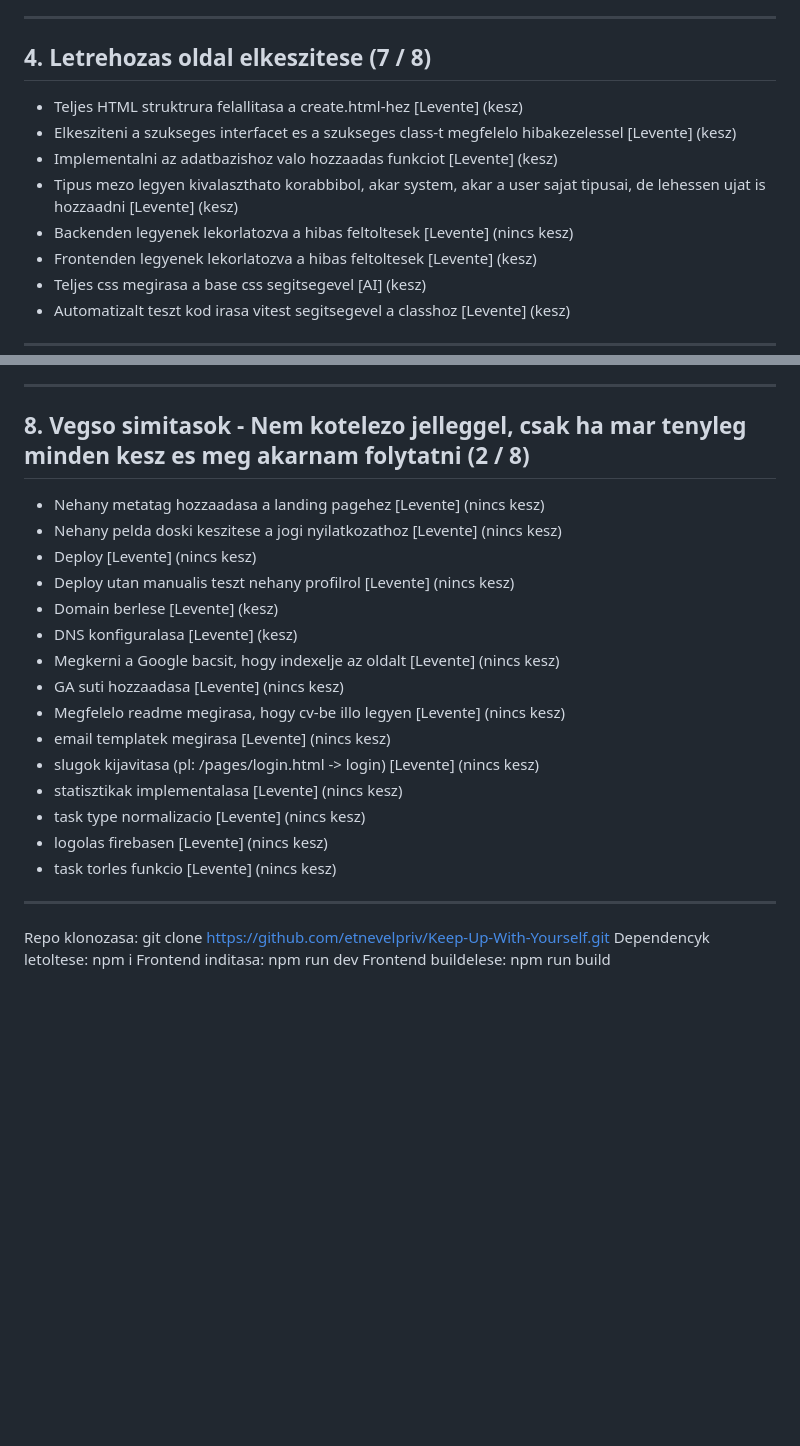
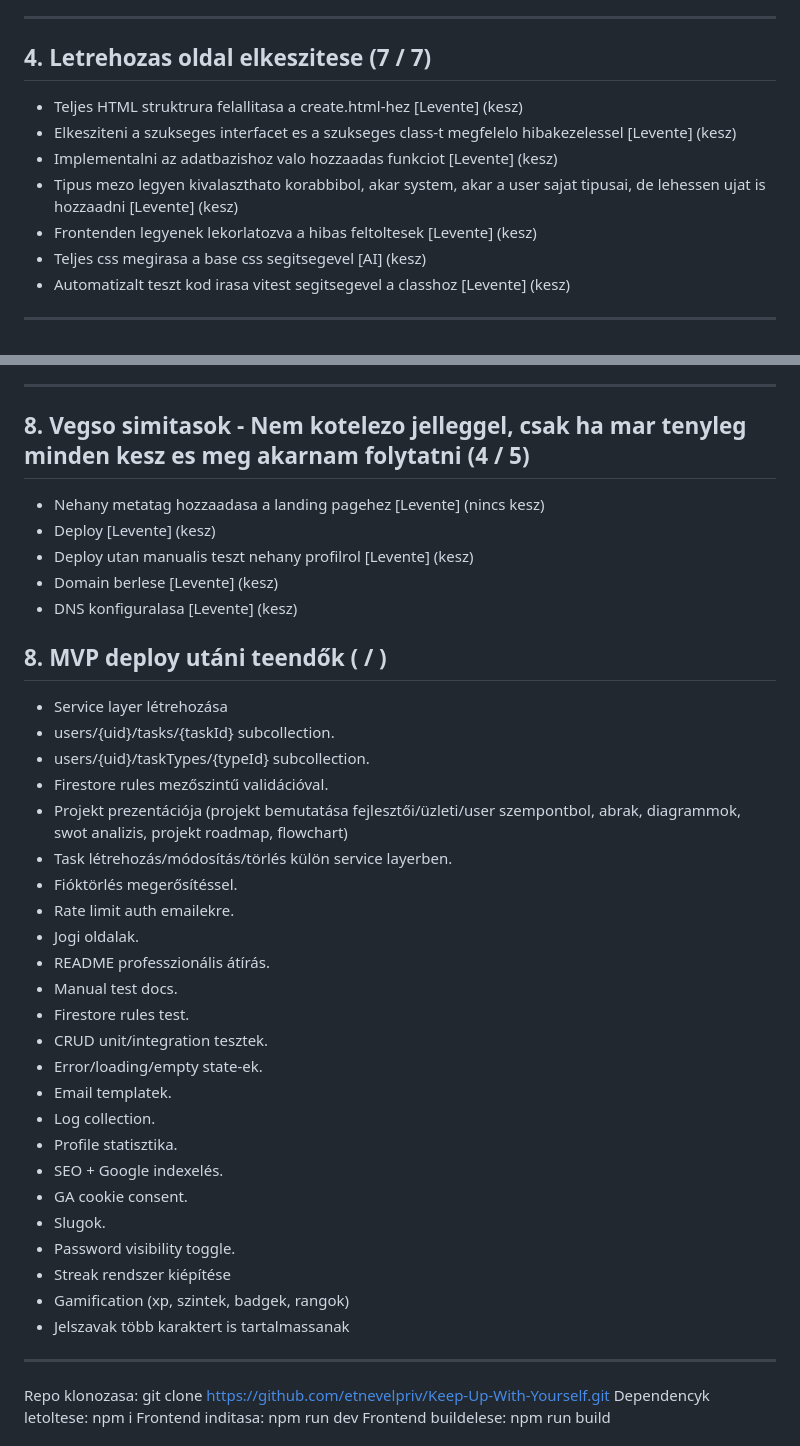
Before and after one commit to etnevelpriv/Keep-Up-With-Yourself, a Markdown page: README.md, 2 parts joined by grey strips. Drawn GitHub-style; blank space fills up the shorter version.

```diff
--- a/README.md
+++ b/README.md
@@ -210,13 +209,12 @@ A korabbi feladatok oldalon a felhasznalo lathat statisztikakat a feladatairol:
 
 ---
 
-## 4. Letrehozas oldal elkeszitese (7 / 8)
+## 4. Letrehozas oldal elkeszitese (7 / 7)
 
 - Teljes HTML struktrura felallitasa a create.html-hez [Levente] (kesz)
 - Elkesziteni a szukseges interfacet es a szukseges class-t megfelelo hibakezelessel [Levente] (kesz)
 - Implementalni az adatbazishoz valo hozzaadas funkciot [Levente] (kesz)
 - Tipus mezo legyen kivalaszthato korabbibol, akar system, akar a user sajat tipusai, de lehessen ujat is hozzaadni [Levente] (kesz)
-- Backenden legyenek lekorlatozva a hibas feltoltesek [Levente] (nincs kesz)
 - Frontenden legyenek lekorlatozva a hibas feltoltesek [Levente] (kesz)
 - Teljes css megirasa a base css segitsegevel [AI] (kesz)
 - Automatizalt teszt kod irasa vitest segitsegevel a classhoz [Levente] (kesz)
@@ -252,24 +250,40 @@ A korabbi feladatok oldalon a felhasznalo lathat statisztikakat a feladatairol:
 
 ---
 
-## 8. Vegso simitasok - Nem kotelezo jelleggel, csak ha mar tenyleg minden kesz es meg akarnam folytatni (2 / 8)
+## 8. Vegso simitasok - Nem kotelezo jelleggel, csak ha mar tenyleg minden kesz es meg akarnam folytatni (4 / 5)
 
 - Nehany metatag hozzaadasa a landing pagehez [Levente] (nincs kesz)
-- Nehany pelda doski keszitese a jogi nyilatkozathoz [Levente] (nincs kesz)
-- Deploy [Levente] (nincs kesz)
-- Deploy utan manualis teszt nehany profilrol [Levente] (nincs kesz)
+- Deploy [Levente] (kesz)
+- Deploy utan manualis teszt nehany profilrol [Levente] (kesz)
 - Domain berlese [Levente] (kesz)
 - DNS konfiguralasa [Levente] (kesz)
-- Megkerni a Google bacsit, hogy indexelje az oldalt [Levente] (nincs kesz)
-- GA suti hozzaadasa [Levente] (nincs kesz)
-- Megfelelo readme megirasa, hogy cv-be illo legyen [Levente] (nincs kesz)
-- email templatek megirasa [Levente] (nincs kesz)
-- slugok kijavitasa (pl: /pages/login.html -> login) [Levente] (nincs kesz)
-- statisztikak implementalasa [Levente] (nincs kesz)
-- task type normalizacio [Levente] (nincs kesz)
-- logolas firebasen [Levente] (nincs kesz)
-- task torles funkcio [Levente] (nincs kesz)
 
+## 8. MVP deploy utáni teendők ( / )
+
+- Service layer létrehozása
+- users/{uid}/tasks/{taskId} subcollection.
+- users/{uid}/taskTypes/{typeId} subcollection.
+- Firestore rules mezőszintű validációval.
+- Projekt prezentációja (projekt bemutatása fejlesztői/üzleti/user szempontbol, abrak, diagrammok, swot analizis, projekt roadmap, flowchart)
+- Task létrehozás/módosítás/törlés külön service layerben.
+- Fióktörlés megerősítéssel.
+- Rate limit auth emailekre.
+- Jogi oldalak.
+- README professzionális átírás.
+- Manual test docs.
+- Firestore rules test.
+- CRUD unit/integration tesztek.
+- Error/loading/empty state-ek.
+- Email templatek.
+- Log collection.
+- Profile statisztika.
+- SEO + Google indexelés.
+- GA cookie consent.
+- Slugok.
+- Password visibility toggle.
+- Streak rendszer kiépítése
+- Gamification (xp, szintek, badgek, rangok)
+- Jelszavak több karaktert is tartalmassanak
 ---
 Repo klonozasa: git clone https://github.com/etnevelpriv/Keep-Up-With-Yourself.git
 Dependencyk letoltese: npm i
```
Also changed, not shown: other parts of README.md (+0 -1 lines).
